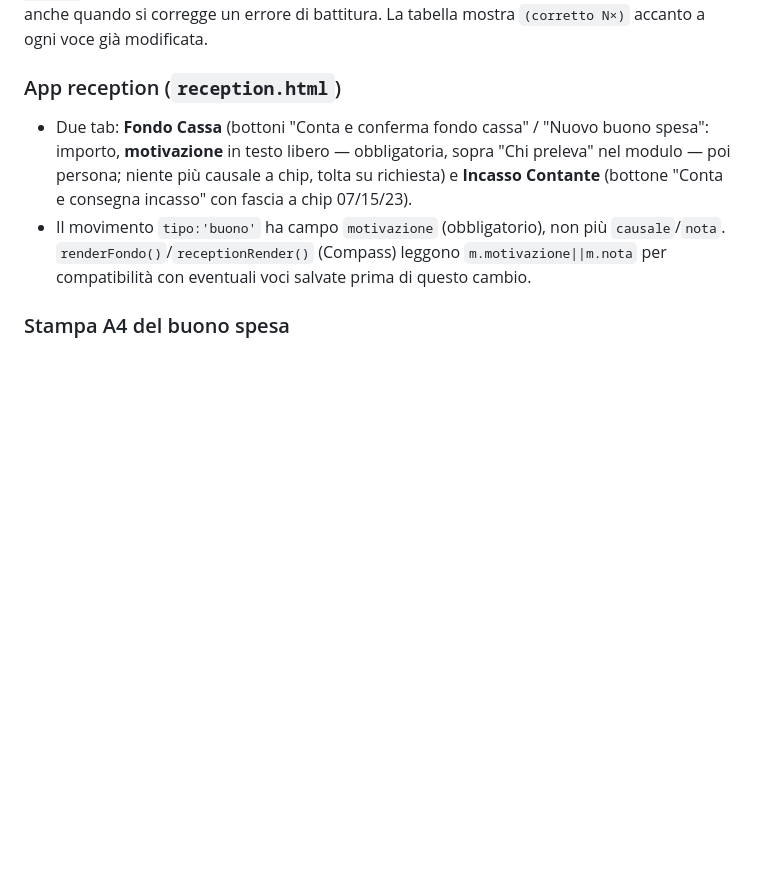
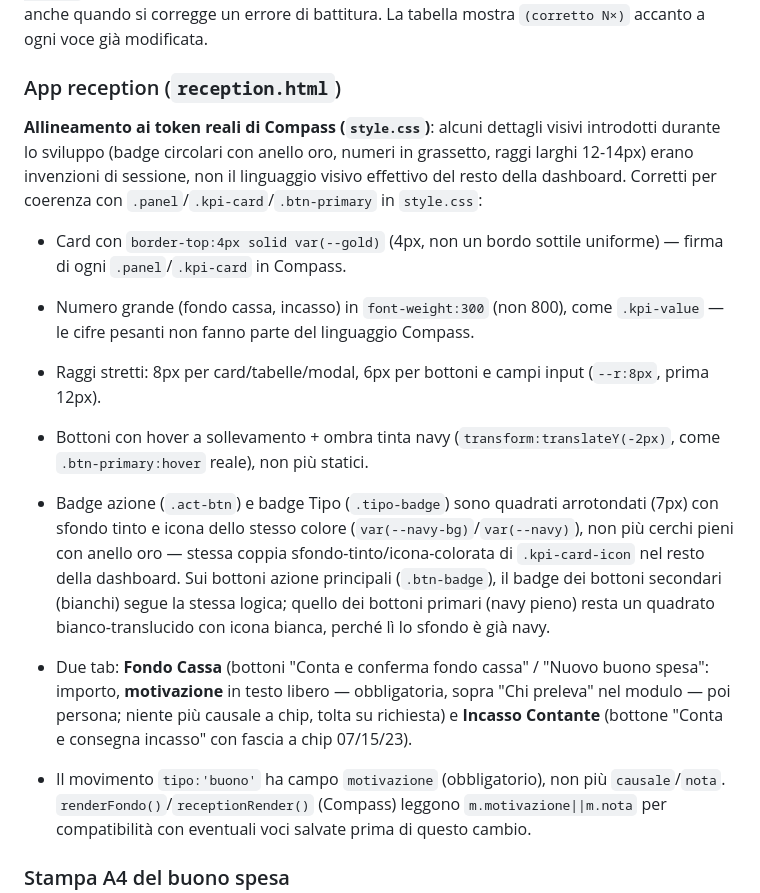
Before and after one commit to qmsoularthotel/qm-dashboard, a Markdown page: CLAUDE.md, the part around the change. Drawn GitHub-style; blank space fills up the shorter version.

Commit message:
docs: documenta l'allineamento reception.html ai token reali di Compass
Co-Authored-By: Claude Sonnet 5 <noreply@anthropic.com>

```diff
--- a/CLAUDE.md
+++ b/CLAUDE.md
@@ -791,6 +791,13 @@ Ogni voce è **sempre modificabile** (dalla reception i movimenti recenti, da Co
 
 ### App reception (`reception.html`)
 
+**Allineamento ai token reali di Compass (`style.css`)**: alcuni dettagli visivi introdotti durante lo sviluppo (badge circolari con anello oro, numeri in grassetto, raggi larghi 12-14px) erano invenzioni di sessione, non il linguaggio visivo effettivo del resto della dashboard. Corretti per coerenza con `.panel`/`.kpi-card`/`.btn-primary` in `style.css`:
+- Card con `border-top:4px solid var(--gold)` (4px, non un bordo sottile uniforme) — firma di ogni `.panel`/`.kpi-card` in Compass.
+- Numero grande (fondo cassa, incasso) in `font-weight:300` (non 800), come `.kpi-value` — le cifre pesanti non fanno parte del linguaggio Compass.
+- Raggi stretti: 8px per card/tabelle/modal, 6px per bottoni e campi input (`--r:8px`, prima 12px).
+- Bottoni con hover a sollevamento + ombra tinta navy (`transform:translateY(-2px)`, come `.btn-primary:hover` reale), non più statici.
+- Badge azione (`.act-btn`) e badge Tipo (`.tipo-badge`) sono quadrati arrotondati (7px) con sfondo tinto e icona dello stesso colore (`var(--navy-bg)`/`var(--navy)`), non più cerchi pieni con anello oro — stessa coppia sfondo-tinto/icona-colorata di `.kpi-card-icon` nel resto della dashboard. Sui bottoni azione principali (`.btn-badge`), il badge dei bottoni secondari (bianchi) segue la stessa logica; quello dei bottoni primari (navy pieno) resta un quadrato bianco-translucido con icona bianca, perché lì lo sfondo è già navy.
+
 - Due tab: **Fondo Cassa** (bottoni "Conta e conferma fondo cassa" / "Nuovo buono spesa": importo, **motivazione** in testo libero — obbligatoria, sopra "Chi preleva" nel modulo — poi persona; niente più causale a chip, tolta su richiesta) e **Incasso Contante** (bottone "Conta e consegna incasso" con fascia a chip 07/15/23).
 - Il movimento `tipo:'buono'` ha campo `motivazione` (obbligatorio), non più `causale`/`nota`. `renderFondo()`/`receptionRender()` (Compass) leggono `m.motivazione||m.nota` per compatibilità con eventuali voci salvate prima di questo cambio.
 
```
